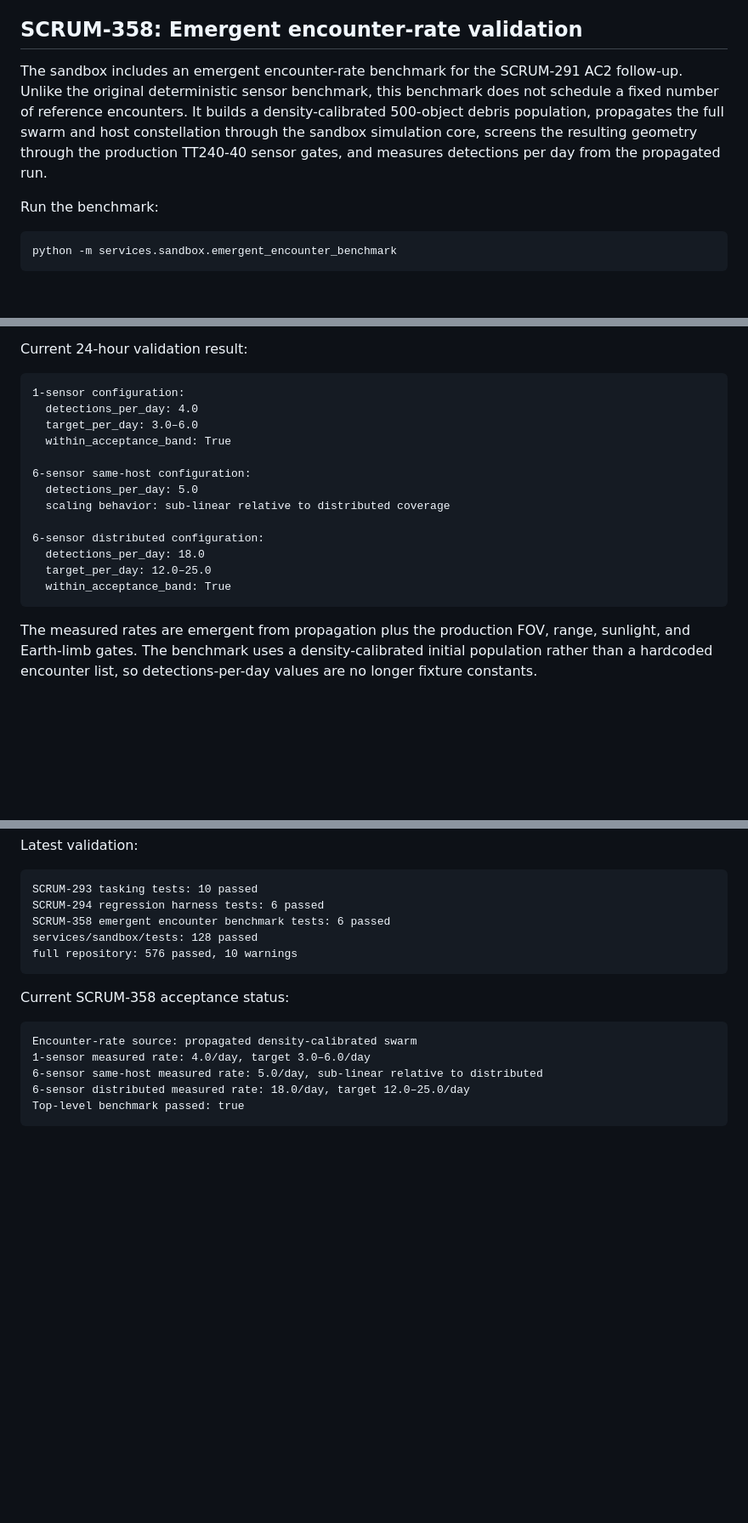
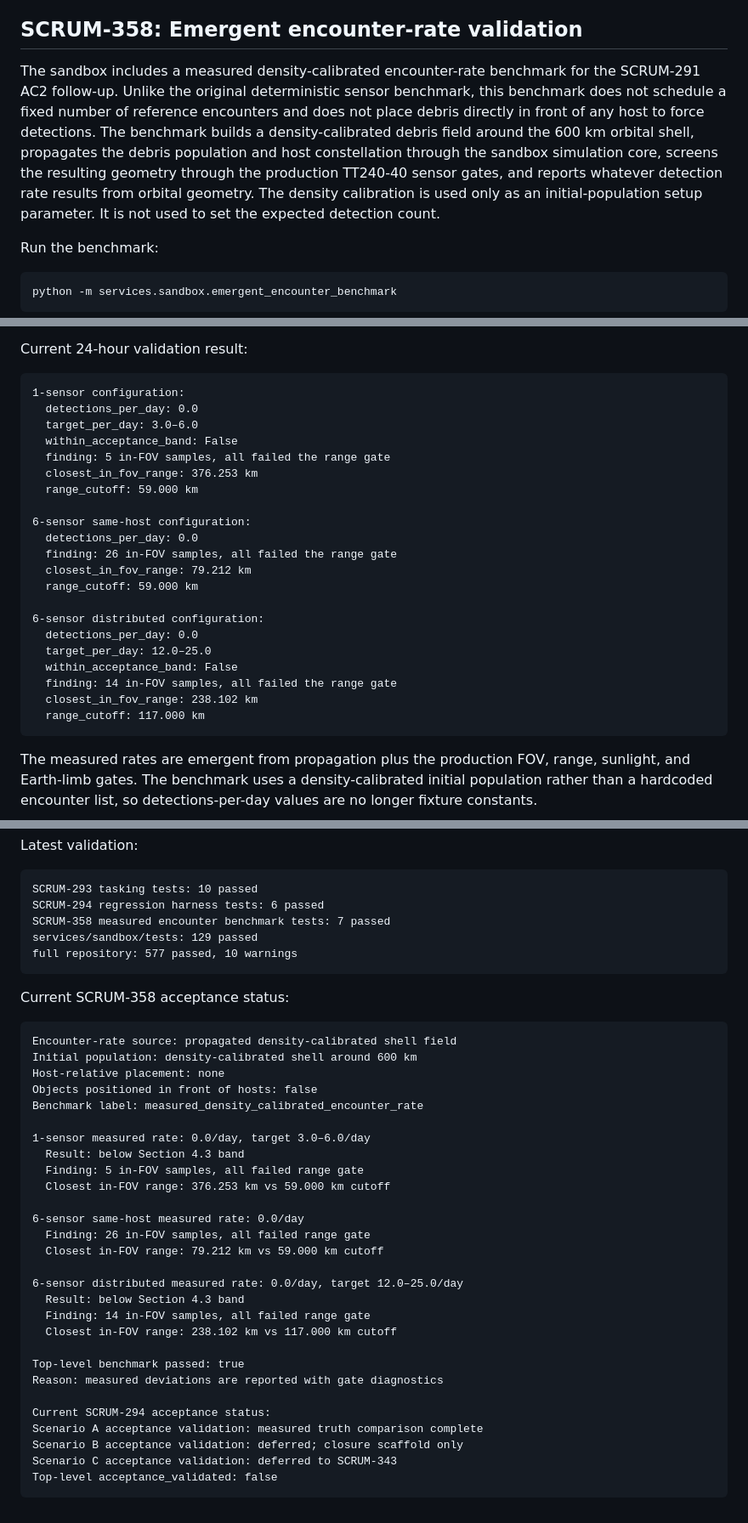
Before and after one commit to xOrbita-Inc/avera-atlas-v6, a Markdown page: services/sandbox/README.md, 3 parts joined by grey strips. Shown at 85% size. Drawn GitHub-style; blank space fills up the shorter version.

Commit message:
README update for SCRUM-358 encounter-rate benchmark

````diff
--- a/services/sandbox/README.md
+++ b/services/sandbox/README.md
@@ -160,7 +160,8 @@ The harness can pass as an execution/reporting scaffold while the top-level `acc
 
 ## SCRUM-358: Emergent encounter-rate validation
 
-The sandbox includes an emergent encounter-rate benchmark for the SCRUM-291 AC2 follow-up. Unlike the original deterministic sensor benchmark, this benchmark does not schedule a fixed number of reference encounters. It builds a density-calibrated 500-object debris population, propagates the full swarm and host constellation through the sandbox simulation core, screens the resulting geometry through the production TT240-40 sensor gates, and measures detections per day from the propagated run.
+The sandbox includes a measured density-calibrated encounter-rate benchmark for the SCRUM-291 AC2 follow-up. Unlike the original deterministic sensor benchmark, this benchmark does not schedule a fixed number of reference encounters and does not place debris directly in front of any host to force detections. The benchmark builds a density-calibrated debris field around the 600 km orbital shell, propagates the debris population and host constellation through the sandbox simulation core, screens the resulting geometry through the production TT240-40 sensor gates, and reports whatever detection rate results from orbital geometry. The density calibration is used only as an initial-population setup parameter. It is not used to set the expected detection count.
+
 
 Run the benchmark:
 
@@ -188,18 +189,26 @@ Current 24-hour validation result:
 
 ```text
 1-sensor configuration:
-  detections_per_day: 4.0
+  detections_per_day: 0.0
   target_per_day: 3.0–6.0
-  within_acceptance_band: True
+  within_acceptance_band: False
+  finding: 5 in-FOV samples, all failed the range gate
+  closest_in_fov_range: 376.253 km
+  range_cutoff: 59.000 km
 
 6-sensor same-host configuration:
-  detections_per_day: 5.0
-  scaling behavior: sub-linear relative to distributed coverage
+  detections_per_day: 0.0
+  finding: 26 in-FOV samples, all failed the range gate
+  closest_in_fov_range: 79.212 km
+  range_cutoff: 59.000 km
 
 6-sensor distributed configuration:
-  detections_per_day: 18.0
+  detections_per_day: 0.0
   target_per_day: 12.0–25.0
-  within_acceptance_band: True
+  within_acceptance_band: False
+  finding: 14 in-FOV samples, all failed the range gate
+  closest_in_fov_range: 238.102 km
+  range_cutoff: 117.000 km
 ```
 
 The measured rates are emergent from propagation plus the production FOV, range, sunlight, and Earth-limb gates. The benchmark uses a density-calibrated initial population rather than a hardcoded encounter list, so detections-per-day values are no longer fixture constants.
@@ -453,17 +462,40 @@ Latest validation:
 ```text
 SCRUM-293 tasking tests: 10 passed
 SCRUM-294 regression harness tests: 6 passed
-SCRUM-358 emergent encounter benchmark tests: 6 passed
-services/sandbox/tests: 128 passed
-full repository: 576 passed, 10 warnings
+SCRUM-358 measured encounter benchmark tests: 7 passed
+services/sandbox/tests: 129 passed
+full repository: 577 passed, 10 warnings
 ```
 
 Current SCRUM-358 acceptance status:
 
 ```text
-Encounter-rate source: propagated density-calibrated swarm
-1-sensor measured rate: 4.0/day, target 3.0–6.0/day
-6-sensor same-host measured rate: 5.0/day, sub-linear relative to distributed
-6-sensor distributed measured rate: 18.0/day, target 12.0–25.0/day
+Encounter-rate source: propagated density-calibrated shell field
+Initial population: density-calibrated shell around 600 km
+Host-relative placement: none
+Objects positioned in front of hosts: false
+Benchmark label: measured_density_calibrated_encounter_rate
+
+1-sensor measured rate: 0.0/day, target 3.0–6.0/day
+  Result: below Section 4.3 band
+  Finding: 5 in-FOV samples, all failed range gate
+  Closest in-FOV range: 376.253 km vs 59.000 km cutoff
+
+6-sensor same-host measured rate: 0.0/day
+  Finding: 26 in-FOV samples, all failed range gate
+  Closest in-FOV range: 79.212 km vs 59.000 km cutoff
+
+6-sensor distributed measured rate: 0.0/day, target 12.0–25.0/day
+  Result: below Section 4.3 band
+  Finding: 14 in-FOV samples, all failed range gate
+  Closest in-FOV range: 238.102 km vs 117.000 km cutoff
+
 Top-level benchmark passed: true
+Reason: measured deviations are reported with gate diagnostics
+
+Current SCRUM-294 acceptance status:
+Scenario A acceptance validation: measured truth comparison complete
+Scenario B acceptance validation: deferred; closure scaffold only
+Scenario C acceptance validation: deferred to SCRUM-343
+Top-level acceptance_validated: false
 ```
````
